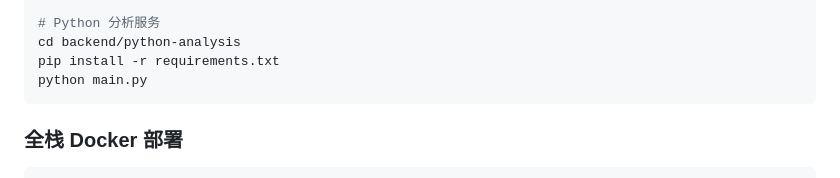
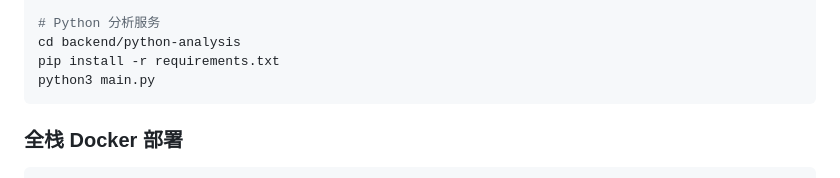
Before and after one commit to mugua/cryptohub, a Markdown page: README.md, the part around the change. Rendered like a GitHub page.

Commit message:
Update Python command to use python3
更新为python3启动

````diff
--- a/README.md
+++ b/README.md
@@ -60,7 +60,7 @@ cd backend/go-core && go run ./cmd/server
 # Python 分析服务
 cd backend/python-analysis
 pip install -r requirements.txt
-python main.py
+python3 main.py
 ```
 
 ### 全栈 Docker 部署
````
